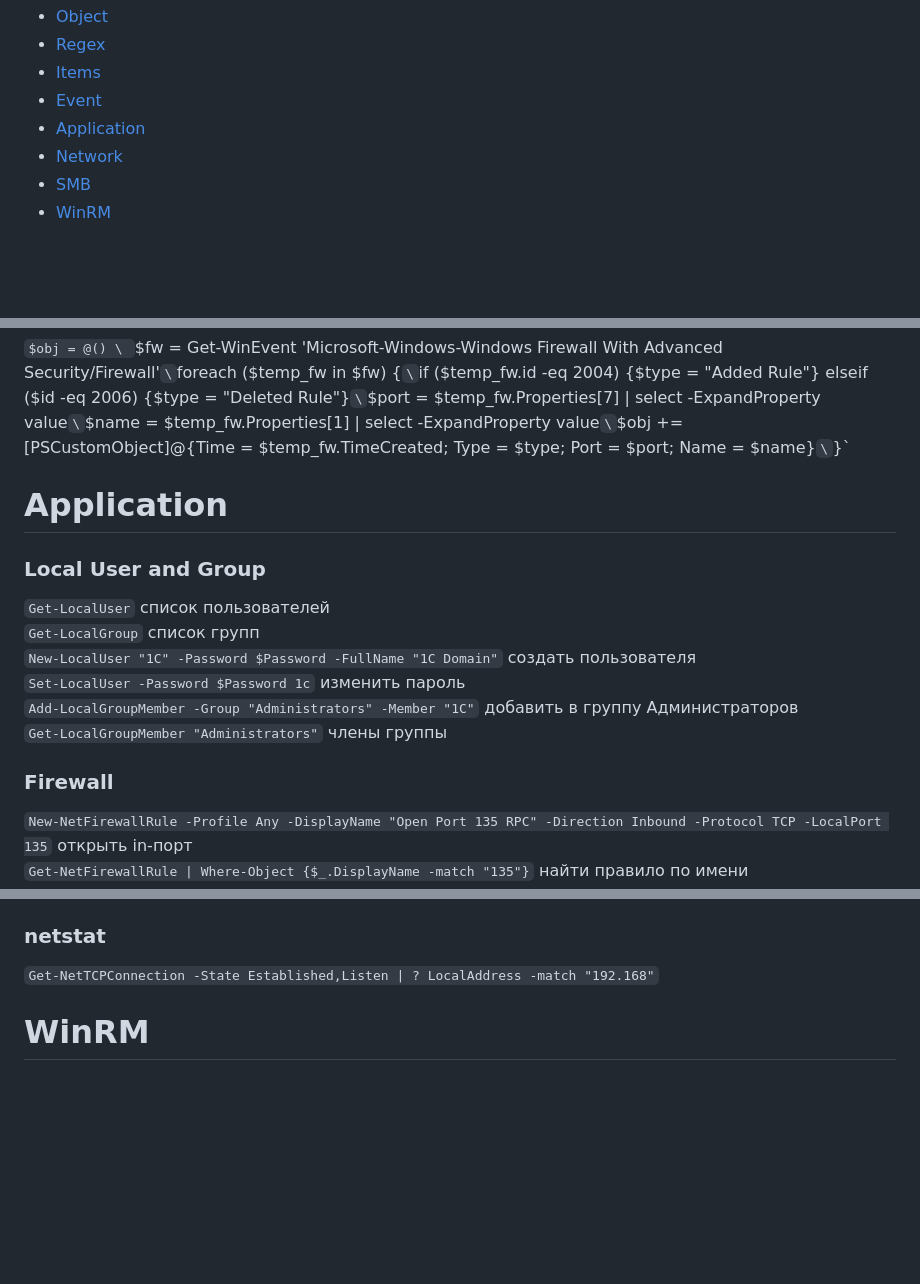
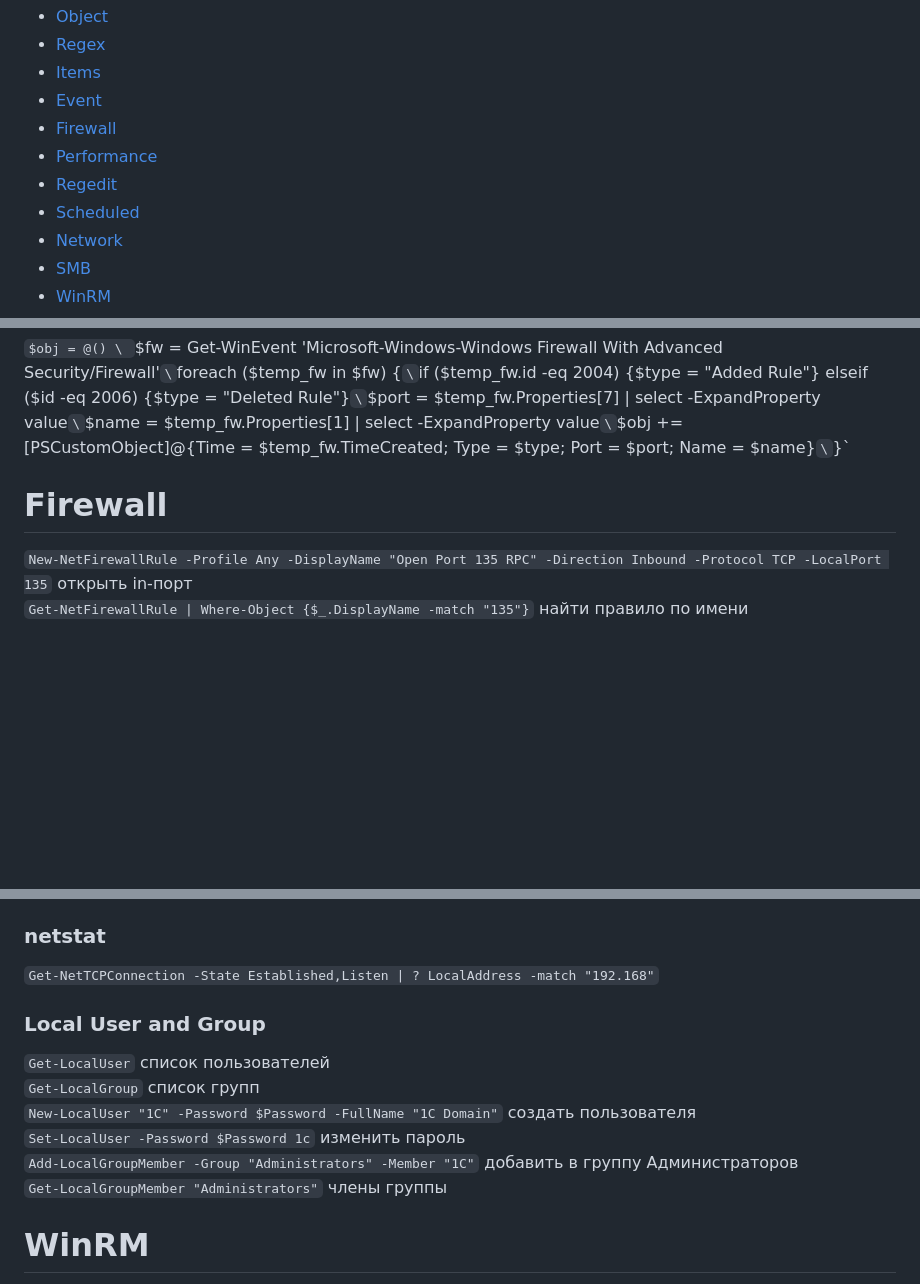
Before and after one commit to Lifailon/PS-Commands, a Markdown page: README.md, 3 parts joined by grey strips. Drawn GitHub-style; blank space fills up the shorter version.

```diff
--- a/README.md
+++ b/README.md
@@ -4,7 +4,10 @@
 - [Regex](#Regex)
 - [Items](#Items)
 - [Event](#Event)
-- [Application](#Application)
+- [Firewall](#Firewall)
+- [Performance](#Performance)
+- [Regedit](#Regedit)
+- [Scheduled](#Scheduled)
 - [Network](#Network)
 - [SMB](#SMB)
 - [WinRM](#WinRM)
@@ -451,17 +454,8 @@ Get-Log 100 -2
 `$obj += [PSCustomObject]@{Time = $temp_fw.TimeCreated; Type = $type; Port = $port; Name = $name}` \
 `}`
 
-# Application
-
-### Local User and Group
-`Get-LocalUser` список пользователей \
-`Get-LocalGroup` список групп \
-`New-LocalUser "1C" -Password $Password -FullName "1C Domain"` создать пользователя \
-`Set-LocalUser -Password $Password 1c` изменить пароль \
-`Add-LocalGroupMember -Group "Administrators" -Member "1C"` добавить в группу Администраторов \
-`Get-LocalGroupMember "Administrators"` члены группы
-
-### Firewall
+# Firewall
+
 `New-NetFirewallRule -Profile Any -DisplayName "Open Port 135 RPC" -Direction Inbound -Protocol TCP -LocalPort 135` открыть in-порт \
 `Get-NetFirewallRule | Where-Object {$_.DisplayName -match "135"}` найти правило по имени \
 `Get-NetFirewallPortFilter | where LocalPort -like 80` найти действующие правило по номеру порта
@@ -558,6 +555,14 @@ Get-Log 100 -2
 
 ### netstat
 `Get-NetTCPConnection -State Established,Listen | ? LocalAddress -match "192.168"`
+
+### Local User and Group
+`Get-LocalUser` список пользователей \
+`Get-LocalGroup` список групп \
+`New-LocalUser "1C" -Password $Password -FullName "1C Domain"` создать пользователя \
+`Set-LocalUser -Password $Password 1c` изменить пароль \
+`Add-LocalGroupMember -Group "Administrators" -Member "1C"` добавить в группу Администраторов \
+`Get-LocalGroupMember "Administrators"` члены группы
 
 # WinRM
 
```
Also changed, not shown: other parts of README.md (+7 -4 lines).
